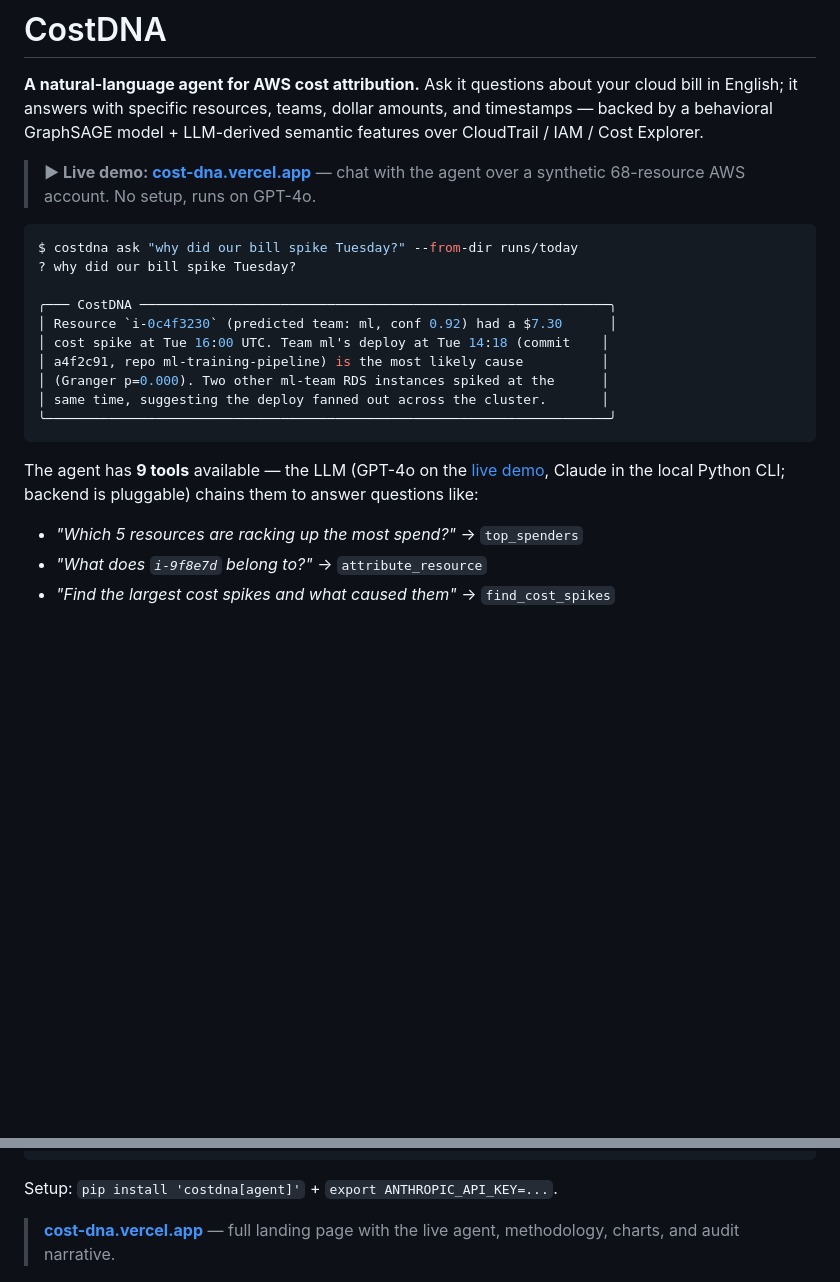
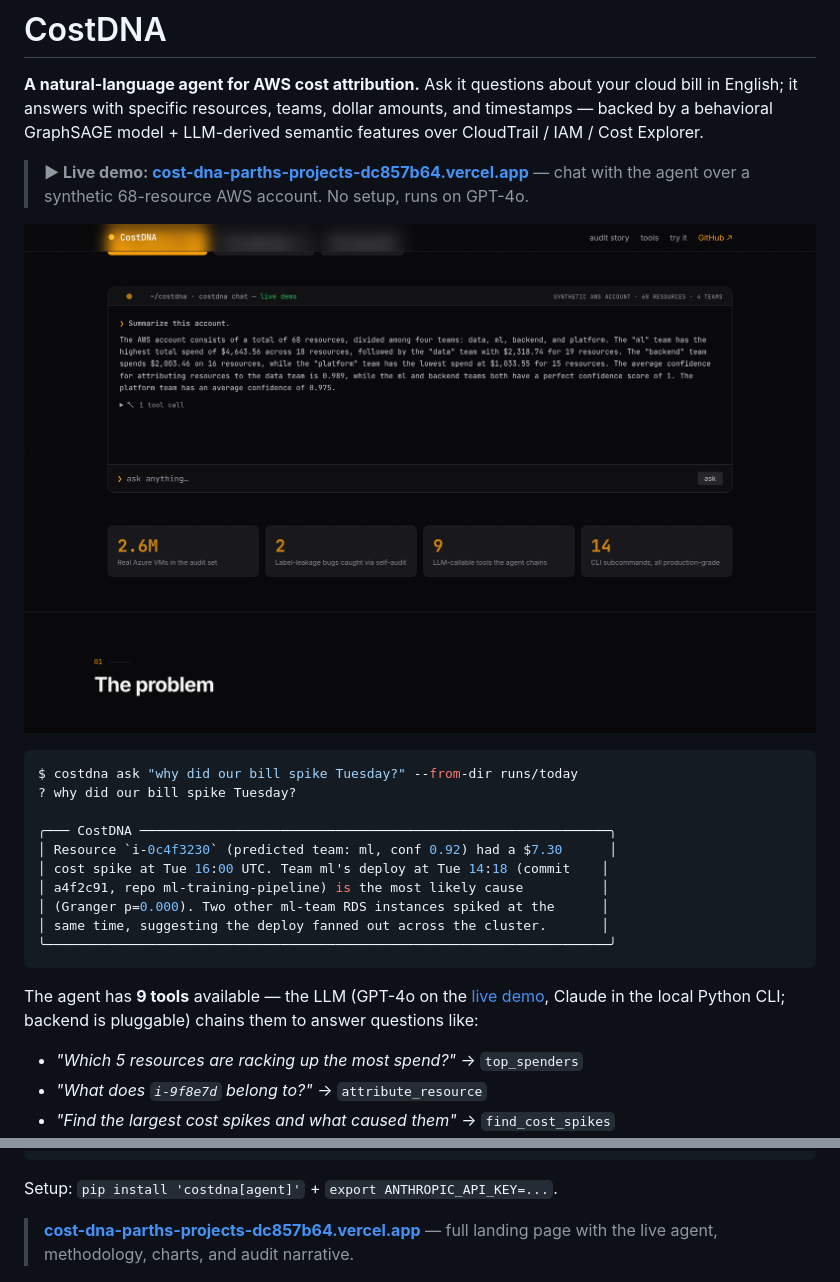
Before and after one commit to pauti04/CostDNA, a Markdown page: README.md, 2 parts joined by grey strips. GitHub-like rendering; pictures changed too: docs/images/live-demo.png (added); blank space fills up the shorter version.

````diff
--- a/README.md
+++ b/README.md
@@ -2,7 +2,9 @@
 
 **A natural-language agent for AWS cost attribution.** Ask it questions about your cloud bill in English; it answers with specific resources, teams, dollar amounts, and timestamps — backed by a behavioral GraphSAGE model + LLM-derived semantic features over CloudTrail / IAM / Cost Explorer.
 
-> **▶ Live demo: [cost-dna.vercel.app](https://cost-dna.vercel.app)** — chat with the agent over a synthetic 68-resource AWS account. No setup, runs on GPT-4o.
+> **▶ Live demo: [cost-dna-parths-projects-dc857b64.vercel.app](https://cost-dna-parths-projects-dc857b64.vercel.app)** — chat with the agent over a synthetic 68-resource AWS account. No setup, runs on GPT-4o.
+
+![CostDNA live demo — chat agent answering with real per-team spend](docs/images/live-demo.png)
 
 ```bash
 $ costdna ask "why did our bill spike Tuesday?" --from-dir runs/today
@@ -44,7 +46,7 @@ costdna serve   # then open the "💬 Chat with the agent" tab
 
 Setup: `pip install 'costdna[agent]'` + `export ANTHROPIC_API_KEY=...`.
 
-> **[cost-dna.vercel.app](https://cost-dna.vercel.app)** — full landing page with the live agent, methodology, charts, and audit narrative.
+> **[cost-dna-parths-projects-dc857b64.vercel.app](https://cost-dna-parths-projects-dc857b64.vercel.app)** — full landing page with the live agent, methodology, charts, and audit narrative.
 
 ![GraphSAGE embedding — 4 teams + unowned cluster, automatically separated](docs/images/umap-synthetic.png)
 
````
Also changed, not shown: other parts of README.md (+1 -1 lines), docs/blog-post-draft.md (added, +114 -0 lines), docs/custom-domain-setup.md (added, +55 -0 lines), docs/show-hn-draft.md (added, +125 -0 lines), 1 other file.
